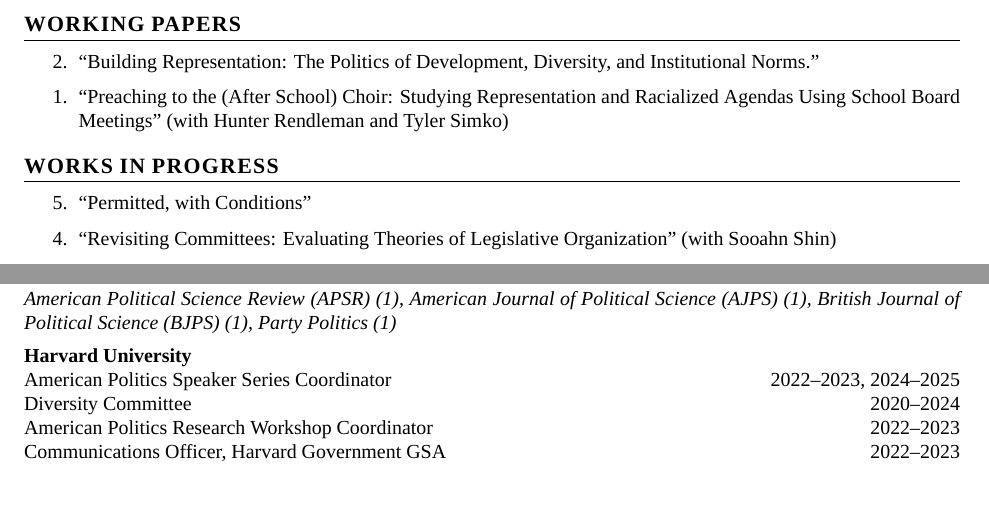
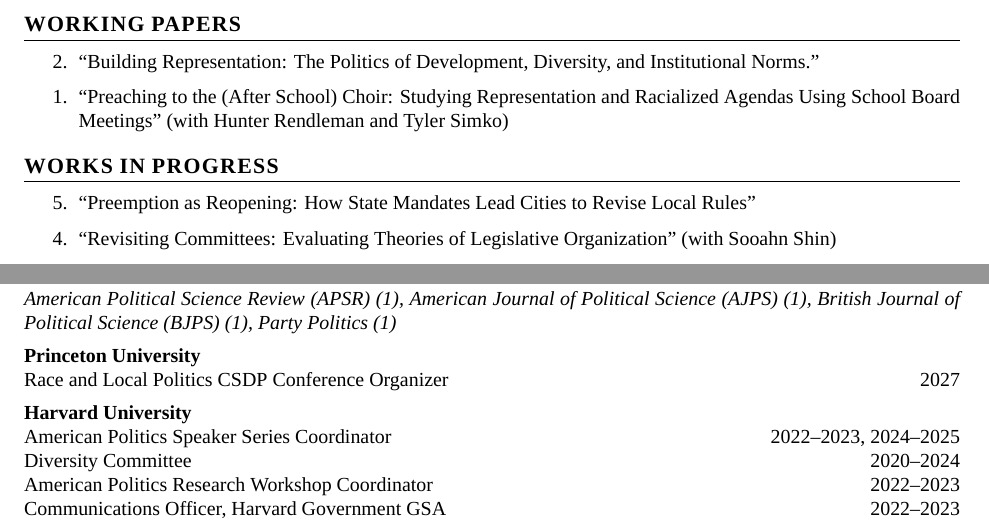
Before and after one commit to jcha1997/jcha1997.github.io, a LaTeX CV (cv/jeremiah-cha-academic-cv.tex): two parts of pages 1 and 3 of 3, joined at a grey line, cut so that both start at the same text, the shorter picture padded with empty space. Compiled offline with XeLaTeX; a missing font is replaced by an installed copy or a similar font.

Commit message:
Add Princeton service; rename preemption paper
Co-Authored-By: Claude Opus 5.5 <noreply@anthropic.com>

```diff
--- a/cv/jeremiah-cha-academic-cv.tex
+++ b/cv/jeremiah-cha-academic-cv.tex
@@ -107,7 +107,7 @@
 \section{Works in Progress}
 
 \begin{etaremune}
-    \item ``Permitted, with Conditions''
+    \item ``Preemption as Reopening: How State Mandates Lead Cities to Revise Local Rules''
     \item ``Revisiting Committees: Evaluating Theories of Legislative Organization'' (with Sooahn Shin)
     \item ``Unelected Descriptive Representation'' (with Justin de Benedictis-Kessner)
     \item ``Lobbying and Representation'' (with Ruofan Ma)
@@ -182,6 +182,10 @@ Oliver Adler (Government) \hfill Harvard '24
 \textit{American Political Science Review (APSR) (1), American Journal of Political Science (AJPS) (1), British Journal of Political Science (BJPS) (1), Party Politics (1)}
 
 \vspace{1ex}
+\noindent\textbf{Princeton University}\\
+Race and Local Politics CSDP Conference Organizer \hfill 2027
+
+\vspace{1ex}
 \noindent\textbf{Harvard University}\\
 American Politics Speaker Series Coordinator \hfill 2022--2023, 2024--2025\\
 Diversity Committee \hfill 2020--2024\\
```
Also changed, not shown: cv/jeremiah-cha-academic-cv.pdf, 2 other files.
